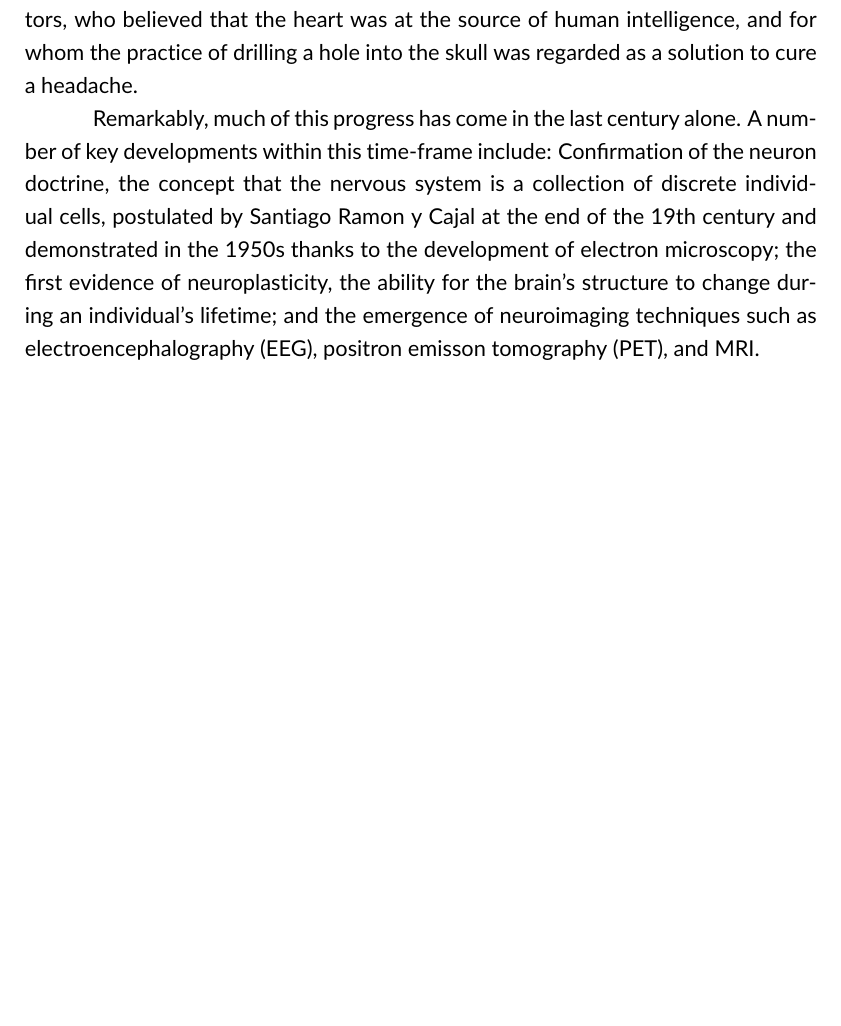
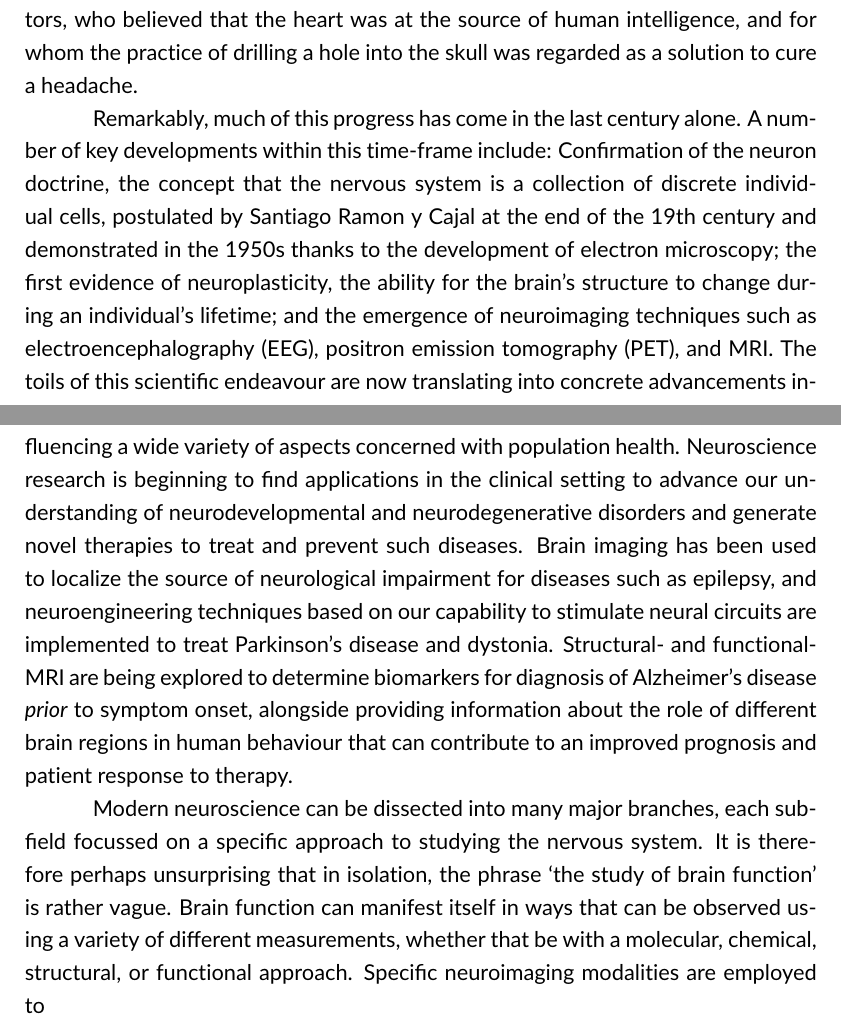
Before and after one commit to AlexBowring/Thesis, a LaTeX thesis (thesis.tex, which reads Background.tex): part of page 16 of 37 before the commit and two parts of pages 16 and 17 of 38 after it, the two joined at a grey line, cut so that both start at the same text, the shorter picture padded with empty space. Compiled offline with pdfLaTeX.

Commit message:
More of The Study of Brain Function

```diff
--- a/Background.tex
+++ b/Background.tex
@@ -12,7 +12,9 @@ In this chapter, we provide the context that forms the basis of our research. We
 
 The human brain, the central organ of the human nervous system, has been described as one of the most complex structures in the known universe. Made up of approximately 86 billion neurons (Azevedo et al., 2009), where neuronal interaction occurs continuously via trillions of synaptic networks to form intricate and dynamic neural networks, the myriad of processes taking place inside the brain at any given time make the study of brain function an intimidating challenge. Nonetheless, our understanding of this organ has come along way from our ancient Egyptian ancestors, who believed that the heart was at the source of human intelligence, and for whom the practice of drilling a hole into the skull was regarded as a solution to cure a headache.
 
-Remarkably, much of this progress has come in the last century alone. A number of key developments within this time-frame include: Confirmation of the neuron doctrine, the concept that the nervous system is a collection of discrete individual cells, postulated by Santiago Ramon y Cajal at the end of the 19th century and demonstrated in the 1950s thanks to the development of electron microscopy; the first evidence of neuroplasticity, the ability for the brain's structure to change during an individual's lifetime; and the emergence of neuroimaging techniques such as electroencephalography (EEG), positron emisson tomography (PET), and MRI.
+Remarkably, much of this progress has come in the last century alone. A number of key developments within this time-frame include: Confirmation of the neuron doctrine, the concept that the nervous system is a collection of discrete individual cells, postulated by Santiago Ramon y Cajal at the end of the 19th century and demonstrated in the 1950s thanks to the development of electron microscopy; the first evidence of neuroplasticity, the ability for the brain's structure to change during an individual's lifetime; and the emergence of neuroimaging techniques such as electroencephalography (EEG), positron emission tomography (PET), and MRI. The toils of this scientific endeavour are now translating into concrete advancements influencing a wide variety of aspects concerned with population health. Neuroscience research is beginning to find applications in the clinical setting to advance our understanding of neurodevelopmental and neurodegenerative disorders and generate novel therapies to treat and prevent such diseases. Brain imaging has been used to localize the source of neurological impairment for diseases such as epilepsy, and neuroengineering techniques based on our capability to stimulate neural circuits are implemented to treat Parkinson's disease and dystonia. Structural- and functional-MRI are being explored to determine biomarkers for diagnosis of Alzheimer's disease \textit{prior} to symptom onset, alongside providing information about the role of different brain regions in human behaviour that can contribute to an improved prognosis and patient response to therapy.
+
+Modern neuroscience can be dissected into many major branches, each subfield focussed on a specific approach to studying the nervous system. It is therefore perhaps unsurprising that in isolation, the phrase `the study of brain function' is rather vague. Brain function can manifest itself in ways that can be observed using a variety of different measurements, whether that be with a molecular, chemical, structural, or functional approach. Specific neuroimaging modalities are employed to
 
 \section{Magnetic Resonance Imagery (MRI)}
 
```
Also changed, not shown: thesis.pdf, 3 other files.
